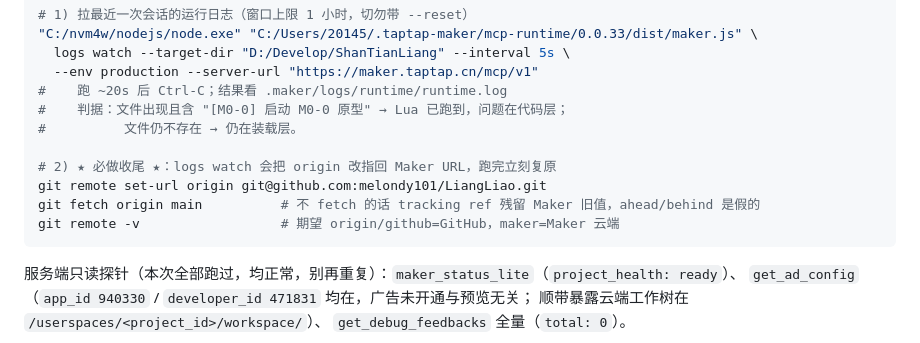
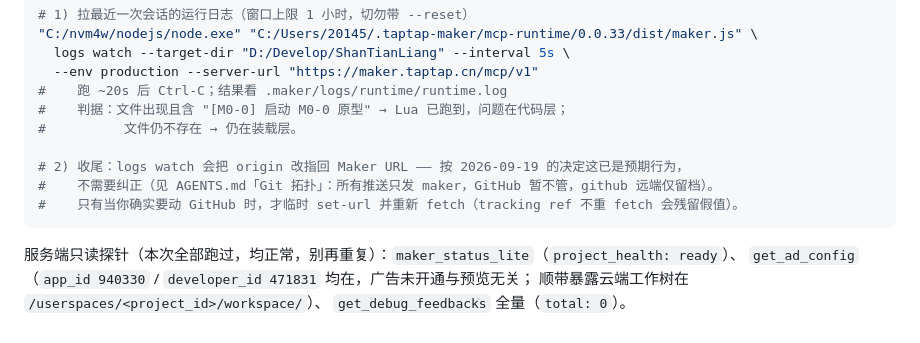
Before and after one commit to Shellingfordh/LiangLiao, a Markdown page: docs/maker-lua-api-verification.md, the part around the change. GitHub-like rendering.

````diff
--- a/docs/maker-lua-api-verification.md
+++ b/docs/maker-lua-api-verification.md
@@ -459,10 +459,9 @@ Clear site data for `maker.taptap.cn` 后重开。
 #    判据：文件出现且含 "[M0-0] 启动 M0-0 原型" → Lua 已跑到，问题在代码层；
 #          文件仍不存在 → 仍在装载层。
 
-# 2) ★ 必做收尾 ★：logs watch 会把 origin 改指回 Maker URL，跑完立刻复原
-git remote set-url origin git@github.com:melondy101/LiangLiao.git
-git fetch origin main          # 不 fetch 的话 tracking ref 残留 Maker 旧值，ahead/behind 是假的
-git remote -v                  # 期望 origin/github=GitHub，maker=Maker 云端
+# 2) 收尾：logs watch 会把 origin 改指回 Maker URL —— 按 2026-09-19 的决定这已是预期行为，
+#    不需要纠正（见 AGENTS.md「Git 拓扑」：所有推送只发 maker，GitHub 暂不管，github 远端仅留档）。
+#    只有当你确实要动 GitHub 时，才临时 set-url 并重新 fetch（tracking ref 不重 fetch 会残留假值）。
 ```
 
 服务端只读探针（本次全部跑过，均正常，别再重复）：`maker_status_lite`（`project_health: ready`）、
````
Also changed, not shown: AGENTS.md (+11 -5 lines).
